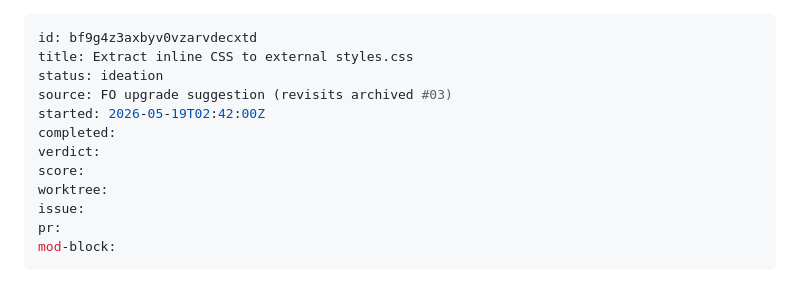
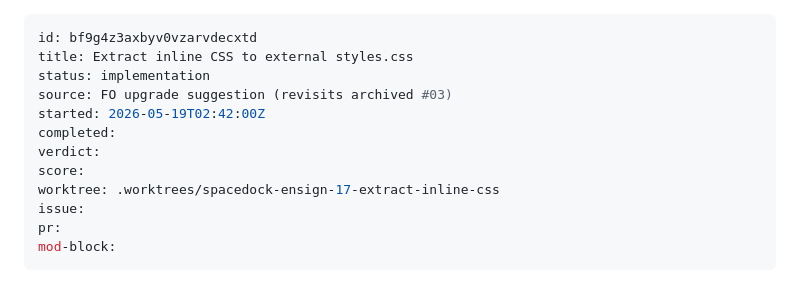
Before and after one commit to ipaaa/aboutme, a Markdown page: docs/responsive-redesign/17-extract-inline-css-to-external-file.md, the part around the change. Rendered like a GitHub page.

Commit message:
dispatch: 17 entering implementation (Path A — minimal extraction)

```diff
--- a/docs/responsive-redesign/17-extract-inline-css-to-external-file.md
+++ b/docs/responsive-redesign/17-extract-inline-css-to-external-file.md
@@ -1,13 +1,13 @@
 ---
 id: bf9g4z3axbyv0vzarvdecxtd
 title: Extract inline CSS to external styles.css
-status: ideation
+status: implementation
 source: FO upgrade suggestion (revisits archived #03)
 started: 2026-05-19T02:42:00Z
 completed:
 verdict:
 score:
-worktree:
+worktree: .worktrees/spacedock-ensign-17-extract-inline-css
 issue:
 pr:
 mod-block:
```
